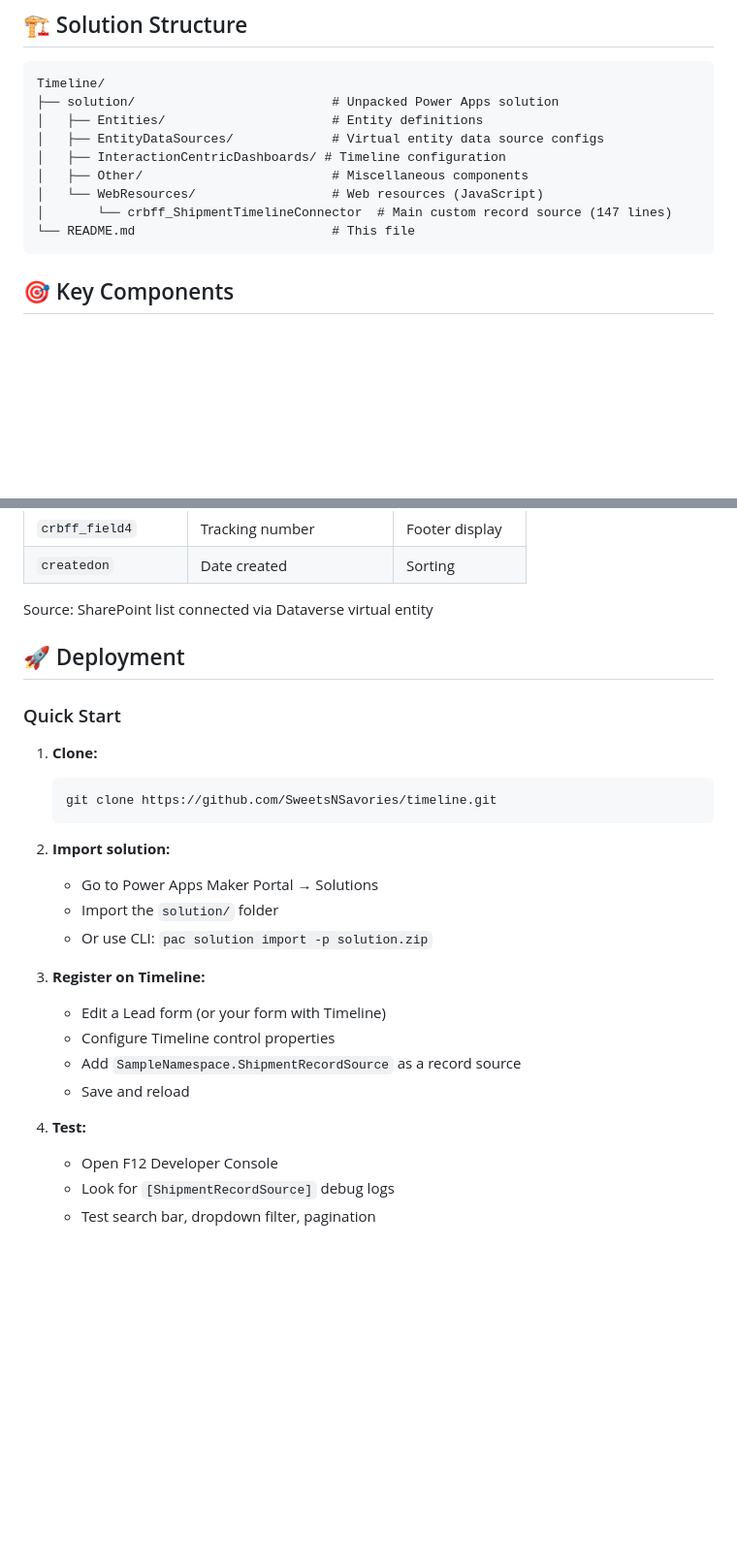
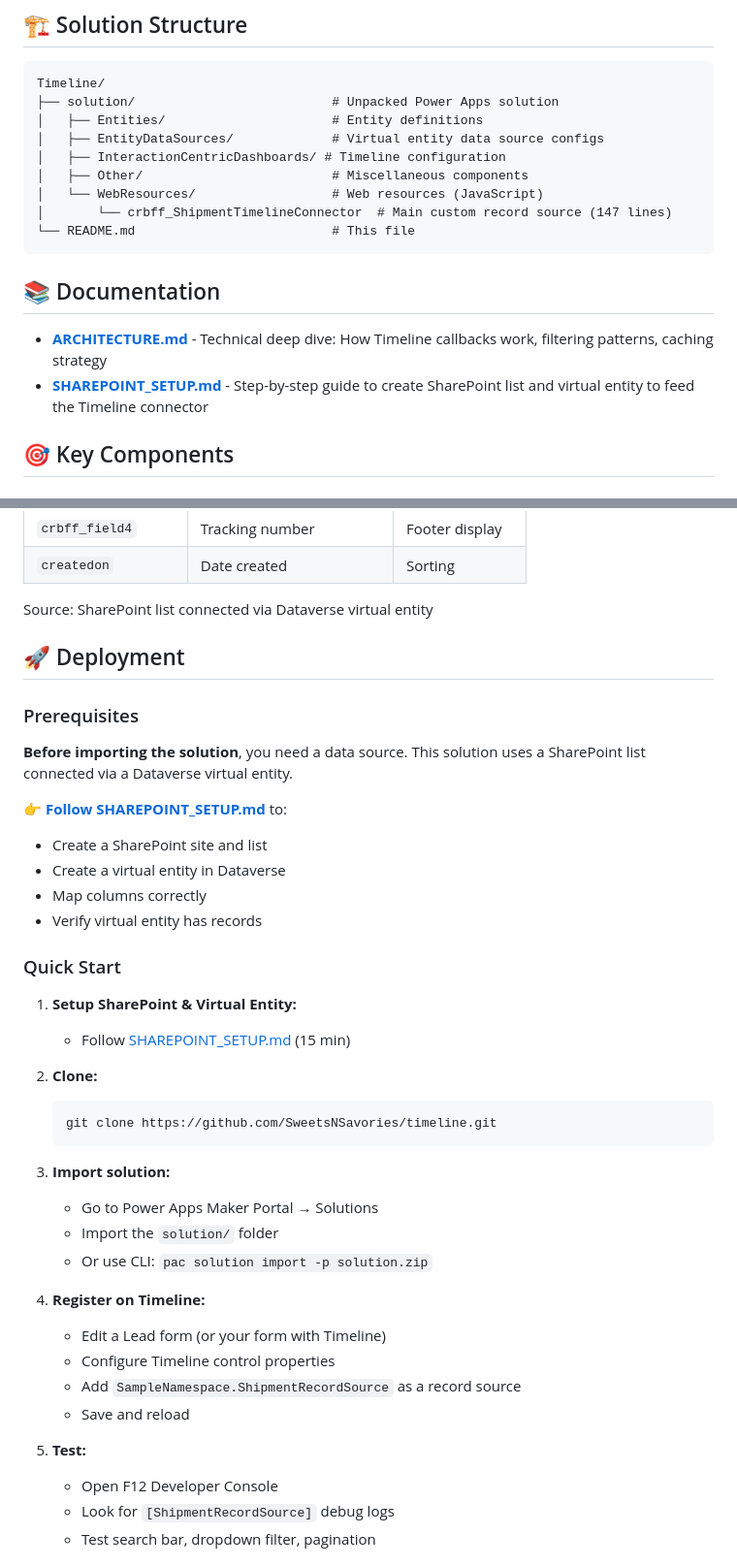
Before and after one commit to SweetsNSavories/timeline, a Markdown page: README.md, 2 parts joined by grey strips. Shown at 97% size. Rendered like a GitHub page; blank space fills up the shorter version.

Commit message:
Add SharePoint setup guide - explain virtual entity data source configuration

````diff
--- a/README.md
+++ b/README.md
@@ -26,6 +26,11 @@ Timeline/
 │       └── crbff_ShipmentTimelineConnector  # Main custom record source (147 lines)
 └── README.md                          # This file
 ```
+
+## 📚 Documentation
+
+- **[ARCHITECTURE.md](ARCHITECTURE.md)** - Technical deep dive: How Timeline callbacks work, filtering patterns, caching strategy
+- **[SHAREPOINT_SETUP.md](SHAREPOINT_SETUP.md)** - Step-by-step guide to create SharePoint list and virtual entity to feed the Timeline connector
 
 ## 🎯 Key Components
 
@@ -135,25 +140,38 @@ Source: SharePoint list connected via Dataverse virtual entity
 
 ## 🚀 Deployment
 
+### Prerequisites
+
+**Before importing the solution**, you need a data source. This solution uses a SharePoint list connected via a Dataverse virtual entity.
+
+👉 **[Follow SHAREPOINT_SETUP.md](SHAREPOINT_SETUP.md)** to:
+- Create a SharePoint site and list
+- Create a virtual entity in Dataverse
+- Map columns correctly
+- Verify virtual entity has records
+
 ### Quick Start
 
-1. **Clone:**
+1. **Setup SharePoint & Virtual Entity:**
+   - Follow [SHAREPOINT_SETUP.md](SHAREPOINT_SETUP.md) (15 min)
+
+2. **Clone:**
    ```bash
    git clone https://github.com/SweetsNSavories/timeline.git
    ```
 
-2. **Import solution:**
+3. **Import solution:**
    - Go to Power Apps Maker Portal → Solutions
    - Import the `solution/` folder
    - Or use CLI: `pac solution import -p solution.zip`
 
-3. **Register on Timeline:**
+4. **Register on Timeline:**
    - Edit a Lead form (or your form with Timeline)
    - Configure Timeline control properties
    - Add `SampleNamespace.ShipmentRecordSource` as a record source
    - Save and reload
 
-4. **Test:**
+5. **Test:**
    - Open F12 Developer Console
    - Look for `[ShipmentRecordSource]` debug logs
    - Test search bar, dropdown filter, pagination
````
Also changed, not shown: SHAREPOINT_SETUP.md (added, +196 -0 lines).
